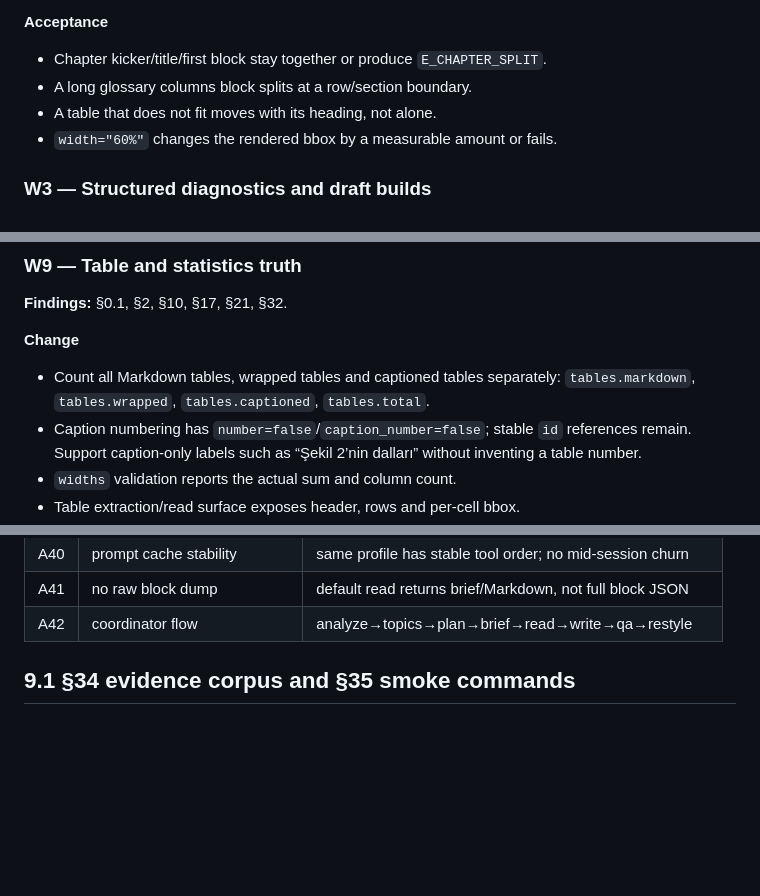
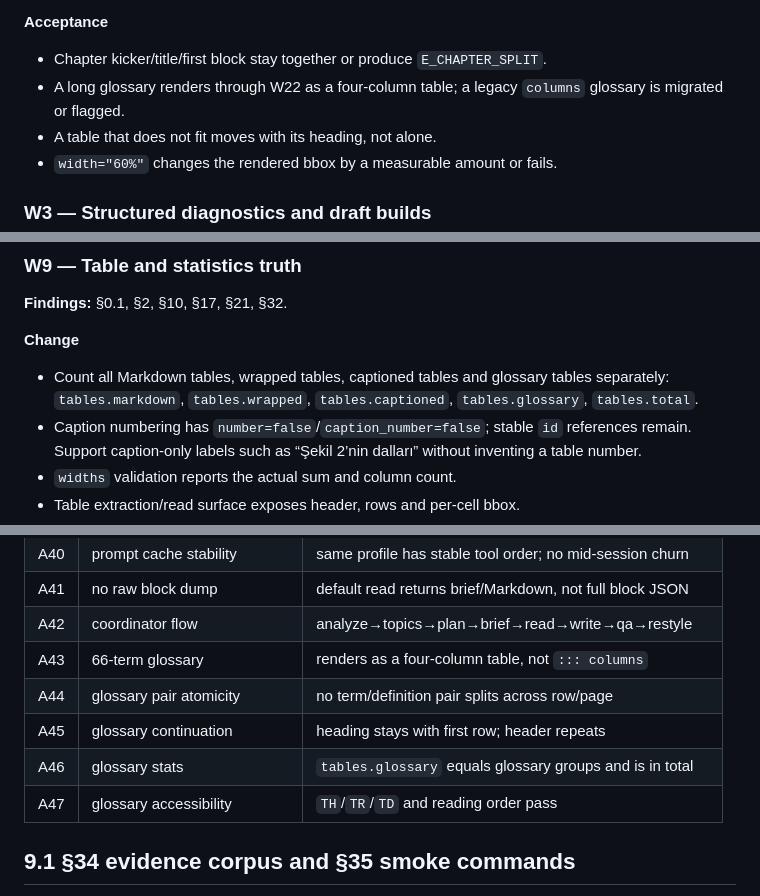
Before and after one commit to Aylmz0/folisift, a Markdown page: docs/plans/2026-11-03-production-feedback-remediation.md, 3 parts joined by grey strips. Rendered like a GitHub page; blank space fills up the shorter version.

```diff
--- a/docs/plans/2026-11-03-production-feedback-remediation.md
+++ b/docs/plans/2026-11-03-production-feedback-remediation.md
@@ -282,7 +284,8 @@ coverage_manifest { slug, action: build|read|update|validate, entries? }
 **Acceptance**
 
 - Chapter kicker/title/first block stay together or produce `E_CHAPTER_SPLIT`.
-- A long glossary columns block splits at a row/section boundary.
+- A long glossary renders through W22 as a four-column table; a legacy
+  `columns` glossary is migrated or flagged.
 - A table that does not fit moves with its heading, not alone.
 - `width="60%"` changes the rendered bbox by a measurable amount or fails.
 
@@ -463,8 +466,9 @@ coverage_manifest { slug, action: build|read|update|validate, entries? }
 
 **Change**
 
-- Count all Markdown tables, wrapped tables and captioned tables separately:
-  `tables.markdown`, `tables.wrapped`, `tables.captioned`, `tables.total`.
+- Count all Markdown tables, wrapped tables, captioned tables and glossary
+  tables separately: `tables.markdown`, `tables.wrapped`, `tables.captioned`,
+  `tables.glossary`, `tables.total`.
 - Caption numbering has `number=false`/`caption_number=false`; stable `id`
   references remain. Support caption-only labels such as “Şekil 2’nin
   dalları” without inventing a table number.
@@ -1131,6 +1202,11 @@ opt-in flag.
 | A40 | prompt cache stability | same profile has stable tool order; no mid-session churn |
 | A41 | no raw block dump | default read returns brief/Markdown, not full block JSON |
 | A42 | coordinator flow | analyze→topics→plan→brief→read→write→qa→restyle |
+| A43 | 66-term glossary | renders as a four-column table, not `::: columns` |
+| A44 | glossary pair atomicity | no term/definition pair splits across row/page |
+| A45 | glossary continuation | heading stays with first row; header repeats |
+| A46 | glossary stats | `tables.glossary` equals glossary groups and is in total |
+| A47 | glossary accessibility | `TH`/`TR`/`TD` and reading order pass |
 
 ## 9.1 §34 evidence corpus and §35 smoke commands
 
```
Also changed, not shown: other parts of docs/plans/2026-11-03-production-feedback-remediation.md (+94 -2 lines).
